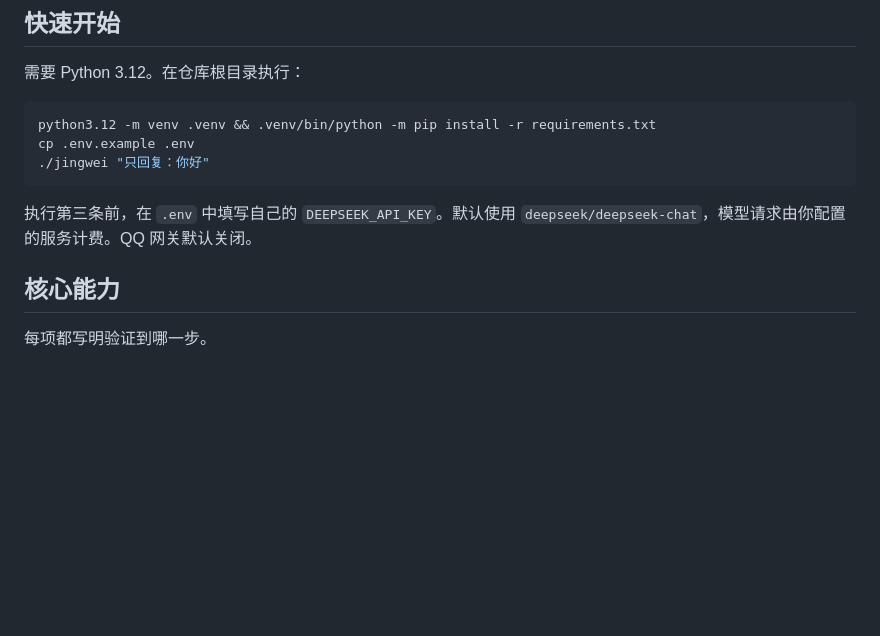
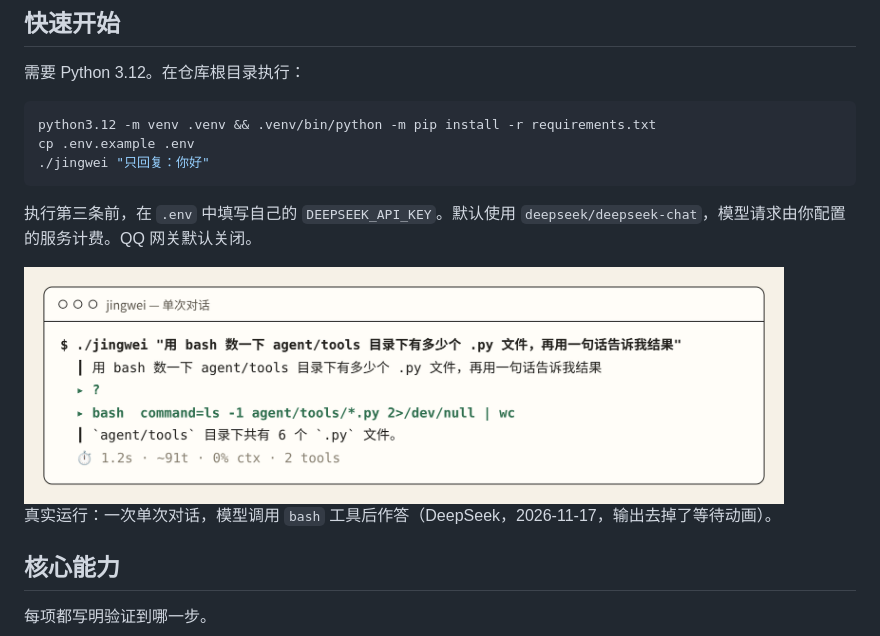
Before and after one commit to bmdy6/jingwei, a Markdown page: README.md, the part around the change. Drawn GitHub-style; pictures changed too: docs/images/cli-run.png (added); blank space fills up the shorter version.

Commit message:
docs: add README images with sources (#4)
Co-authored-by: Claude Fable 5.2 <noreply@anthropic.com>

```diff
--- a/README.md
+++ b/README.md
@@ -20,6 +20,11 @@ cp .env.example .env
 
 执行第三条前，在 `.env` 中填写自己的 `DEEPSEEK_API_KEY`。默认使用 `deepseek/deepseek-chat`，模型请求由你配置的服务计费。QQ 网关默认关闭。
 
+<!-- readme-illustrate:cli-run -->
+<img src="docs/images/cli-run.png" alt="终端里运行 ./jingwei：模型调用 bash 工具数出 agent/tools 下有 6 个 .py 文件并回答" width="760">
+
+真实运行：一次单次对话，模型调用 `bash` 工具后作答（DeepSeek，2026-11-17，输出去掉了等待动画）。
+<!-- /readme-illustrate:cli-run -->
 ## 核心能力
 
 每项都写明验证到哪一步。
```
Also changed, not shown: docs/images/SOURCES.md (added, +7 -0 lines).
